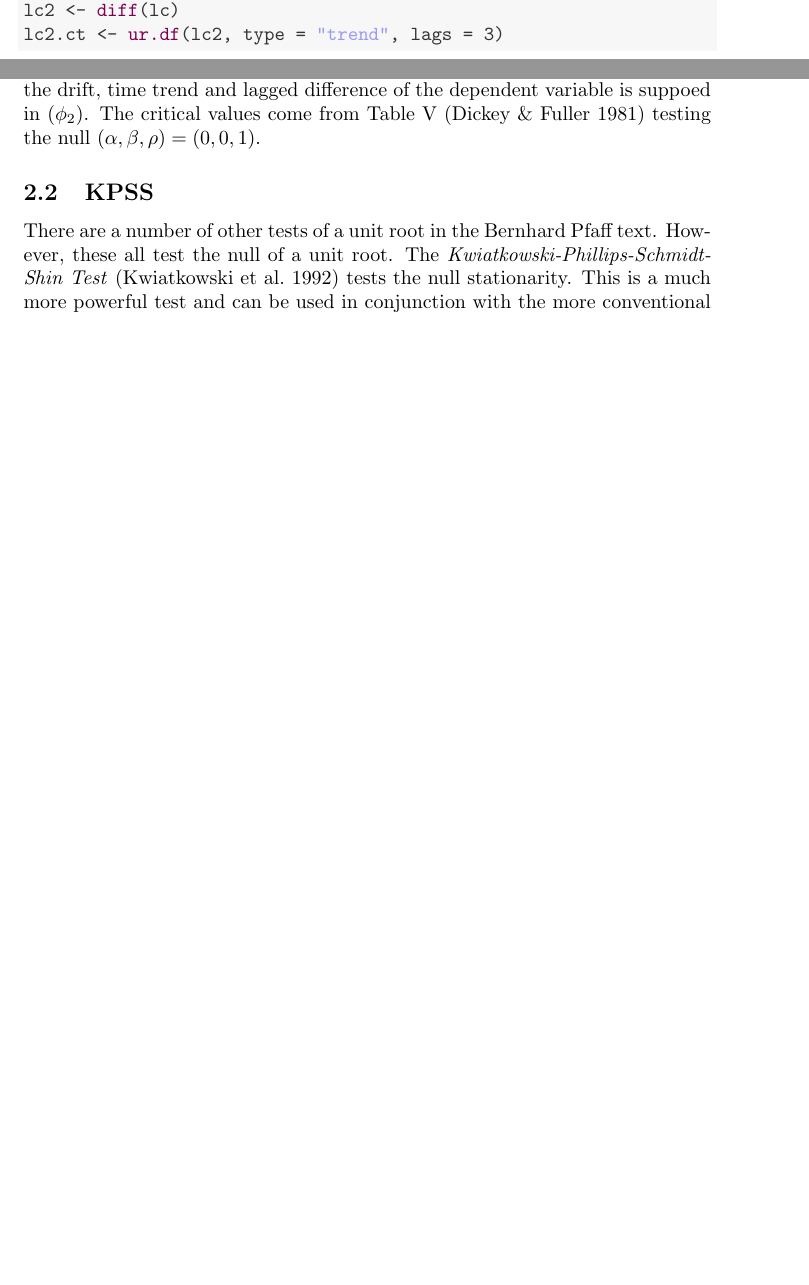
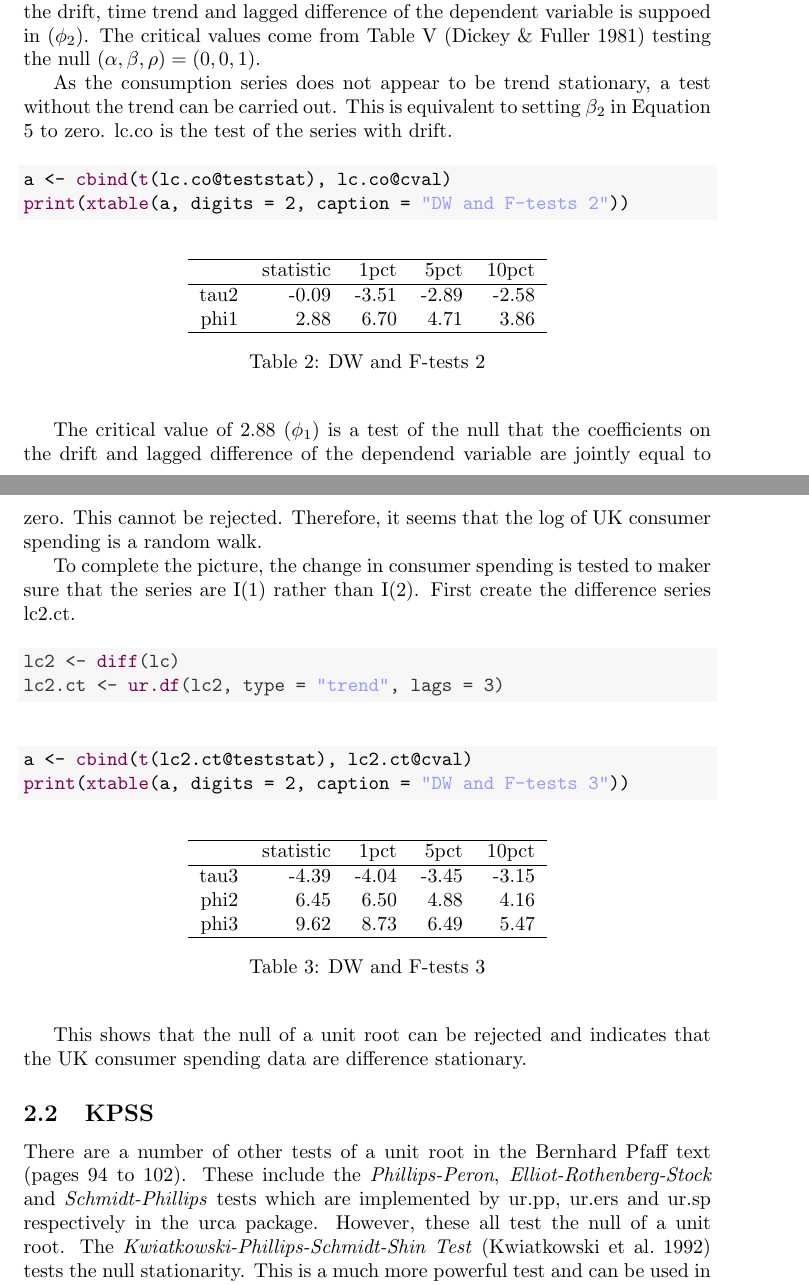
Before and after one commit to RobHayward/Cointegration, a LaTeX document (Main.tex): two parts of pages 4 and 5 of 10 before the commit and two parts of pages 5 and 6 of 11 after it, joined at a grey line, cut so that both start at the same text, the shorter picture padded with empty space. Compiled offline with pdfLaTeX.

Commit message:
This is now more or less complete.  The next step is cointegration.

```diff
--- a/Main.tex
+++ b/Main.tex
@@ -239,8 +237,69 @@ The critical value for a sample size of 100 comes from \citep{Fuller1976}.
 
 An F-test of the null hypothesis that the coefficients on the lagged change in the dependend variable and the coefficient on the time trend are jointly equal to zero is also supplied $(\phi_3)$.  The critical values come from Table VI \citep{DF1981} testing the null $(\alpha, \beta, \rho) = (\alpha, 0, 1)$.  It seems that unit root and lack of time trend cannot be rejected. A joint test of the null that the coefficients on the drift, time trend and lagged difference of the dependent variable is suppoed in $(\phi_2)$.  The critical values come from Table V \citep{DF1981} testing the null $(\alpha, \beta, \rho) = (0, 0, 1)$.
 
+As the consumption series does not appear to be trend stationary, a test without the trend can be carried out.  This is equivalent to setting $\beta_2$ in Equation \ref{eq:gen} to zero. lc.co is the test of the series with drift.
+\begin{kframe}
+\begin{alltt}
+a <- \hlfunctioncall{cbind}(\hlfunctioncall{t}(lc.co@teststat), lc.co@cval)
+\hlfunctioncall{print}(\hlfunctioncall{xtable}(a, digits = 2, caption = \hlstring{"DW and F-tests 2"}))
+\end{alltt}
+\end{kframe}% latex table generated in R 2.15.2 by xtable 1.7-0 package
+% Sun Jun 09 16:25:47 2013
+\begin{table}[ht]
+\begin{center}
+\begin{tabular}{rrrrr}
+  \hline
+ & statistic & 1pct & 5pct & 10pct \\
+  \hline
+tau2 & -0.09 & -3.51 & -2.89 & -2.58 \\
+  phi1 & 2.88 & 6.70 & 4.71 & 3.86 \\
+   \hline
+\end{tabular}
+\caption{DW and F-tests 2}
+\end{center}
+\end{table}
+
+
+The critical value of 2.88 $(\phi_1)$ is a test of the null that the coefficients on the drift and lagged difference of the dependend variable are jointly equal to zero.  This cannot be rejected.  Therefore, it seems that the log of UK consumer spending is a random walk.
+
+To complete the picture, the change in consumer spending is tested to maker sure that the series are I(1) rather than I(2). First create the difference series lc2.ct.
+\begin{knitrout}
+\definecolor{shadecolor}{rgb}{0.969, 0.969, 0.969}\color{fgcolor}\begin{kframe}
+\begin{alltt}
+lc2 <- \hlfunctioncall{diff}(lc)
+lc2.ct <- \hlfunctioncall{ur.df}(lc2, type = \hlstring{"trend"}, lags = 3)
+\end{alltt}
+\end{kframe}
+\end{knitrout}
+
+
+\begin{kframe}
+\begin{alltt}
+a <- \hlfunctioncall{cbind}(\hlfunctioncall{t}(lc2.ct@teststat), lc2.ct@cval)
+\hlfunctioncall{print}(\hlfunctioncall{xtable}(a, digits = 2, caption = \hlstring{"DW and F-tests 3"}))
+\end{alltt}
+\end{kframe}% latex table generated in R 2.15.2 by xtable 1.7-0 package
+% Sun Jun 09 16:25:47 2013
+\begin{table}[ht]
+\begin{center}
+\begin{tabular}{rrrrr}
+  \hline
+ & statistic & 1pct & 5pct & 10pct \\
+  \hline
+tau3 & -4.39 & -4.04 & -3.45 & -3.15 \\
+  phi2 & 6.45 & 6.50 & 4.88 & 4.16 \\
+  phi3 & 9.62 & 8.73 & 6.49 & 5.47 \\
+   \hline
+\end{tabular}
+\caption{DW and F-tests 3}
+\end{center}
+\end{table}
+
+
+This shows that the null of a unit root can be rejected and indicates that the UK consumer spending data are difference stationary.
+
 \subsection{KPSS}
-There are a number of other tests of a unit root in the Bernhard Pfaff text.  However, these all test the null of a unit root.  The \emph{Kwiatkowski-Phillips-Schmidt-Shin Test} \citep{KPSS} tests the null stationarity.  This is a much more powerful test and can be used in conjunction with the more conventional tests.  If the other tests suggest a unit root but the KPSS rejects a unit root, it is probably best to consider the data as stationary.
+There are a number of other tests of a unit root in the Bernhard Pfaff text (pages 94 to 102).  These include the \emph{Phillips-Peron}, \emph{Elliot-Rothenberg-Stock} and \emph{Schmidt-Phillips} tests which are implemented by ur.pp, ur.ers and ur.sp respectively in the urca package.  However, these all test the null of a unit root.  The \emph{Kwiatkowski-Phillips-Schmidt-Shin Test} \citep{KPSS} tests the null stationarity.  This is a much more powerful test and can be used in conjunction with the more conventional tests.  If the other tests suggest a unit root but the KPSS rejects a unit root, it is probably best to consider the data as stationary.
 
 The KPSS test is of the form
 \begin{equation}
```
Also changed, not shown: Main-concordance.tex (+2 -2 lines), Main.pdf, figure/plot-kpss.pdf, figure/plot.pdf, figure/plotlc.pdf, figure/plotting.pdf, Main.tex (10 more changed lines), 3 other files.
